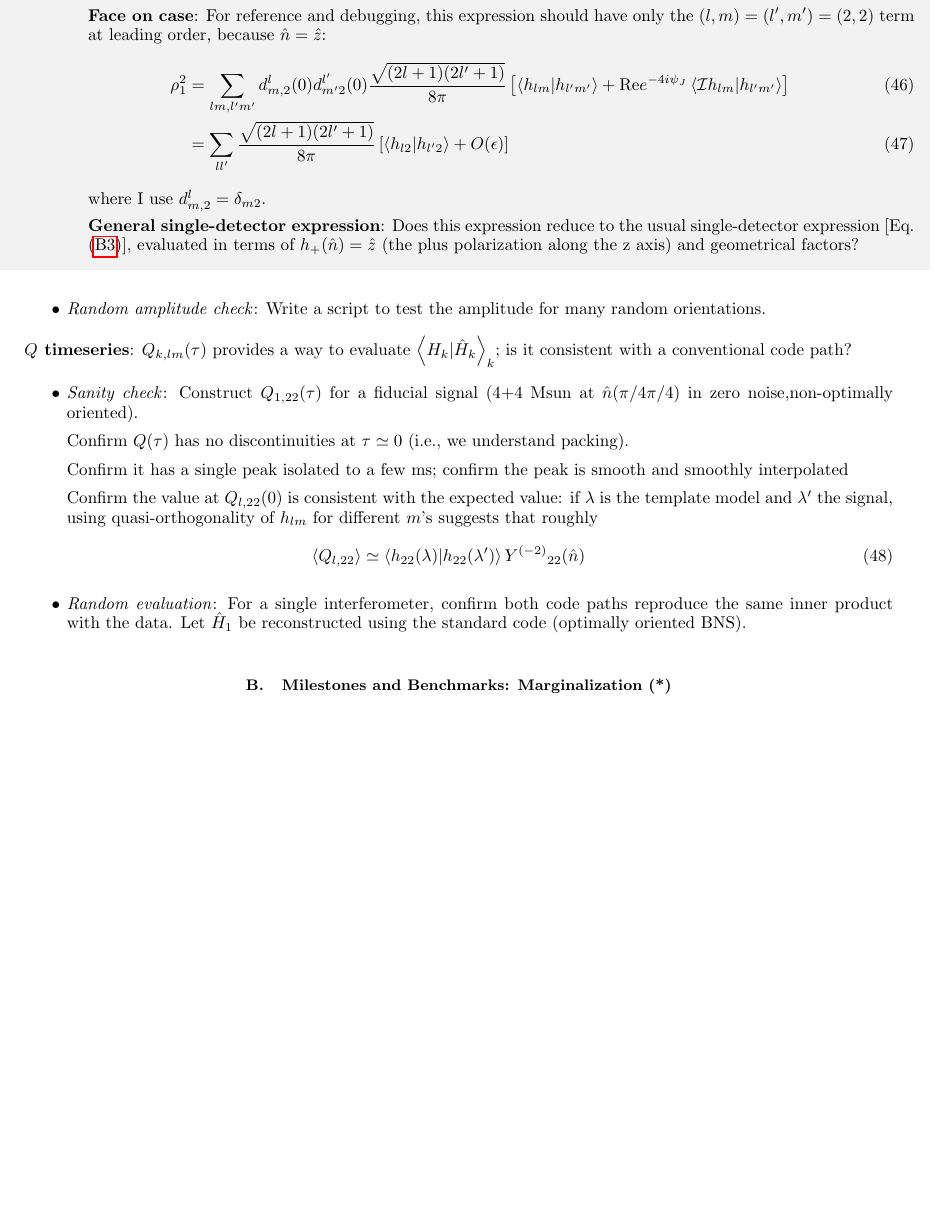
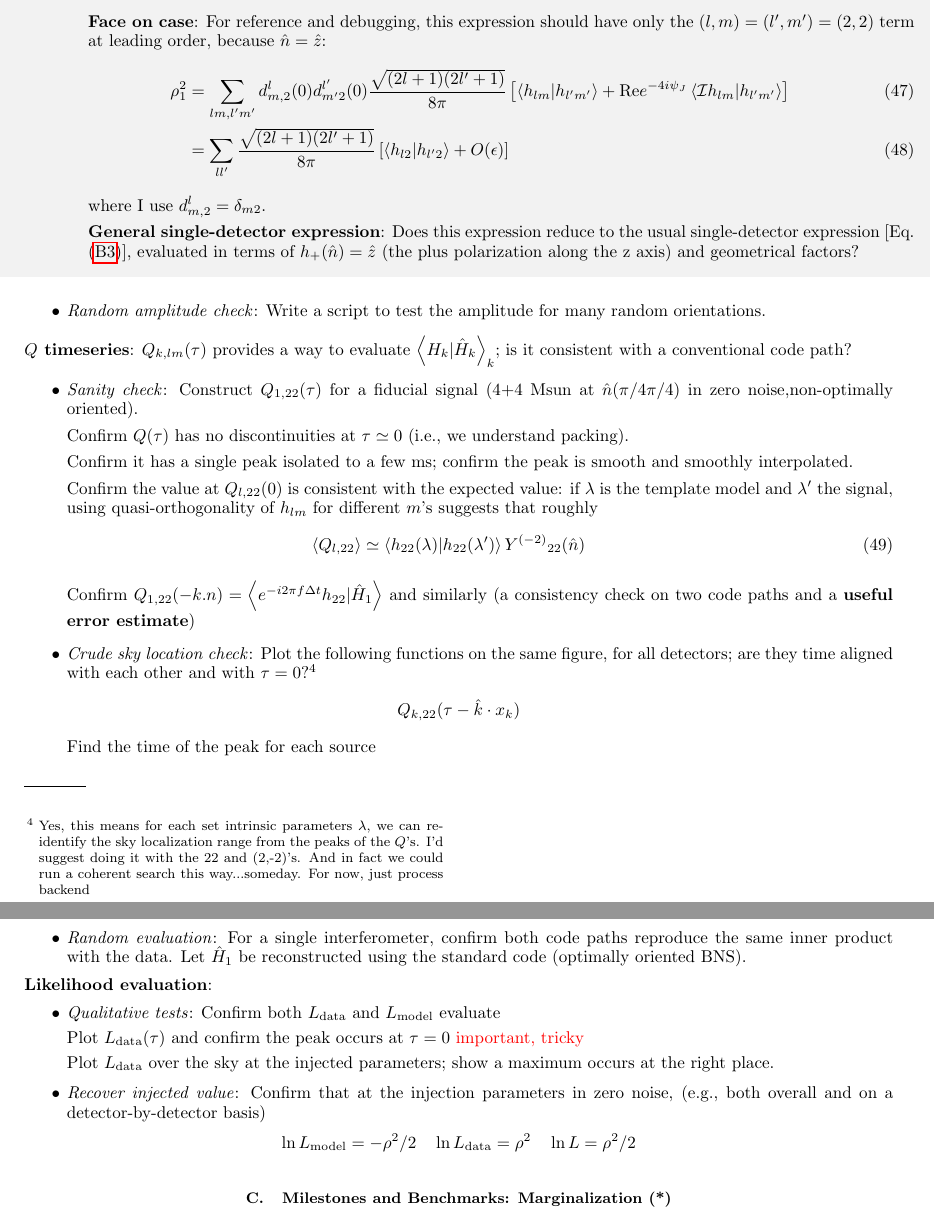
Before and after one commit to oshaughn/research-projects-RIT, a LaTeX paper (MonteCarloMarginalizeCode/Notes/overview.tex): part of page 7 of 10 before the commit and two parts of pages 7 and 8 of 10 after it, the two joined at a grey line, cut so that both start at the same text, the shorter picture padded with empty space. Compiled offline with pdfLaTeX.

Commit message:
Updating

```diff
--- a/MonteCarloMarginalizeCode/Notes/overview.tex
+++ b/MonteCarloMarginalizeCode/Notes/overview.tex
@@ -783,9 +792,10 @@ it consistent with a conventional code path?
 \item \emph{Sanity check}: Construct $Q_{1,22}(\tau)$ for a fiducial signal (4+4 Msun at $\hat{n}(\pi/4\pi/4)$ in zero
   noise,non-optimally oriented).
 
+
 Confirm $Q(\tau)$ has no discontinuities at $\tau\simeq 0$ (i.e., we understand packing).
 
-Confirm it has a single peak isolated to a few ms; confirm the peak is smooth and smoothly interpolated
+Confirm it has a single peak isolated to a few ms; confirm the peak is smooth and smoothly interpolated.
 
 Confirm the  value at $Q_{l,22}(0)$ is consistent with the expected value: if $\lambda$ is the template model and
 $\lambda'$ the signal, using quasi-orthogonality of $h_{lm}$ for different $m$'s suggests that roughly
@@ -793,10 +803,40 @@ $\lambda'$ the signal, using quasi-orthogonality of $h_{lm}$ for different $m$'s
 \left< Q_{l,22} \right> \simeq \qmstateproduct{h_{22}(\lambda)}{h_{22}(\lambda')}\Y{-2}_{22}(\hat{n})
 \end{eqnarray}
 
+
+Confirm $Q_{1,22}(-k.n) = \qmstateproduct{e^{-i2\pi f \Delta t}h_{22}}{\hat{H}_1}$ and similarly (a consistency check on
+two code paths and a \textbf{useful error estimate})
+
+
+\item \emph{Crude sky location check}: Plot the following functions on the same figure, for all detectors; are they time
+  aligned with each other and with $\tau=0$?\footnote{Yes, this means for each set intrinsic parameters $\lambda$, we
+    can re-identify the sky localization range from the peaks of the $Q$'s.  I'd suggest doing it with the 22 and
+    (2,-2)'s.  And in fact we could run a coherent search this way...someday. For now, just process backend}
+\[
+Q_{k,22}(\tau-\hat{k}\cdot x_k)
+\]
+Find the time of the peak for each source
+
 \item \emph{Random evaluation}: For a single interferometer, confirm both code paths reproduce the same inner product
   with the data.   Let $\hat{H}_1$ be reconstructed using the standard code (optimally oriented BNS).
 \end{itemize}
 
+\noindent \textbf{Likelihood evaluation}:
+\begin{itemize}
+\item \emph{Qualitative tests}:  Confirm both $L_{\rm data}$ and $L_{\rm model}$ evaluate
+
+Plot  $L_{\rm data}(\tau)$ and confirm the peak occurs at $\tau=0$ \editremark{important, tricky}
+
+Plot $L_{\rm data}$ over the sky at the injected parameters; show a maximum occurs at the right place.
+
+\item \emph{Recover injected value}: Confirm that at the injection parameters in zero noise, (e.g., both overall and on
+  a detector-by-detector basis)
+\[
+\ln L_{\rm model}=-\rho^2/2 \quad
+\ln L_{\rm data} = \rho^2 \quad
+\ln L = \rho^2/2
+\]
+\end{itemize}
 
 
 \subsection{Milestones and Benchmarks: Marginalization (*)}
```
Also changed, not shown: MonteCarloMarginalizeCode/Notes/overview.tex (21 more changed lines).
